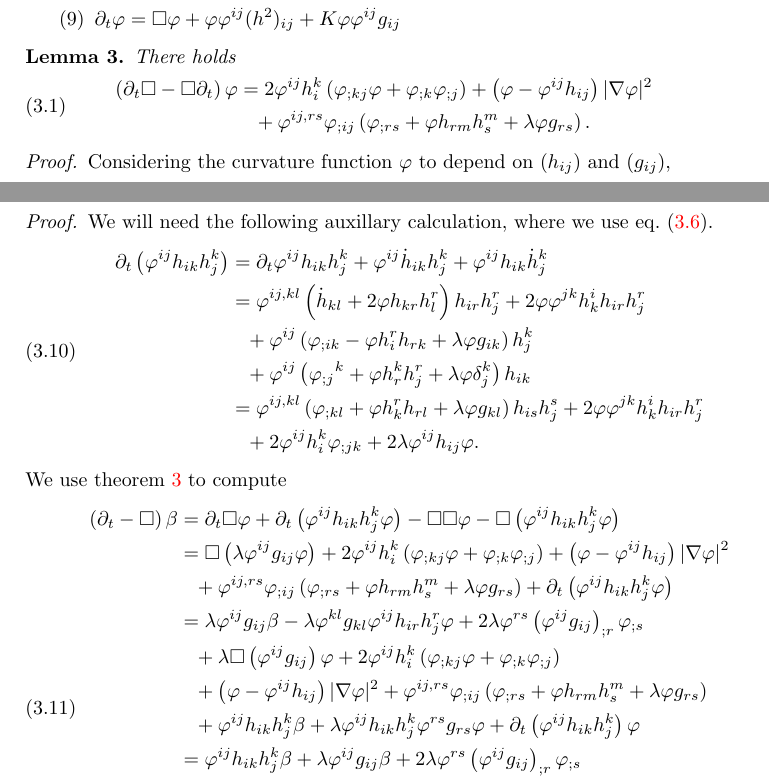
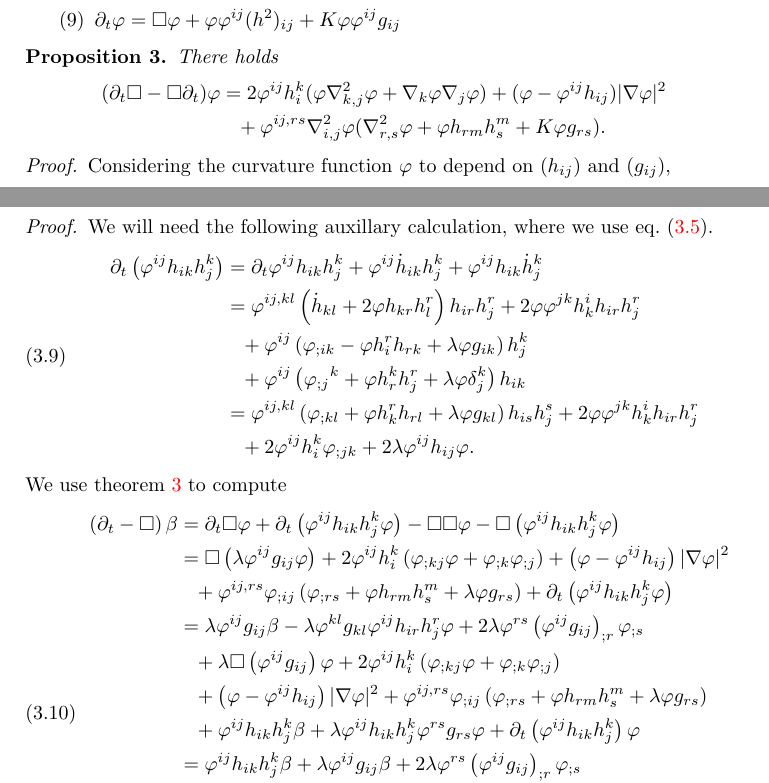
Before and after one commit to pabryan/harnack_powers_mcf, a LaTeX paper (main.tex): two parts of pages 3 and 4 of 7, joined at a grey line, cut so that both start at the same text. Compiled offline with pdfLaTeX.

Commit message:
Wrote del t, box commutation lemma statement in nabla notation and used standard macros (i.e. not Julian's) for theorems/proofs.

```diff
--- a/main.tex
+++ b/main.tex
@@ -154,14 +154,20 @@ The following evolution equations hold
 \end{enumerate}
 \end{lemma}
 
-\Theo{lemma}{deltBox}{
+\begin{proposition}
+\label{prop:deltBox}
 There holds
-\eq{\br{\del_{t}\Box-\Box\del_{t}}\p&=2\p^{ij}h^{k}_{i}\br{\p_{;kj}\p+\p_{;k}\p_{;j}}+\br{\p-\p^{ij}h_{ij}}|\nabla\p|^{2}\\
-					&\hp{=}+\p^{ij,rs}\p_{;ij}\br{\p_{;rs}+\p h_{rm}h^{m}_{s}+\l\p g_{rs}}.}
-}
+\[
+\begin{split}
+(\del_{t}\Box - \Box\del_{t}) \varphi &= 2\varphi^{ij}h^{k}_{i} (\varphi \nabla^2_{k,j} \varphi + \nabla_k \varphi \nabla_j \varphi) + (\varphi - \varphi^{ij}h_{ij})| \nabla\varphi|^{2} \\
+& \hp{=} + \varphi^{ij,rs} \nabla^2_{i,j} \varphi (\nabla^2_{r,s} \varphi + \varphi h_{rm}h^{m}_{s} + K \varphi g_{rs}).
+\end{split}
+\]
+\end{proposition}
 
 
-\pf{Considering the curvature function $\p$ to depend on $(h_{ij})$ and $(g_{ij}),$
+\begin{proof}
+Considering the curvature function $\p$ to depend on $(h_{ij})$ and $(g_{ij}),$
 \eq{\p=\p(h_{ij},g_{ij}),}
 we denote
 \eq{\p^{ij}=\fr{\del \p}{\del h_{ij}},\quad \p^{ij,kl}=\fr{\del^{2}\p}{\del h_{ij}\del h_{kl}},}
@@ -199,7 +205,7 @@ satisfies
 				&=\p^{ij,kl}\br{\p_{;kl}+\p h^{r}_{k}h_{rl}+\l\p g_{kl}}h_{is}h^{s}_{j}+2\p\p^{jk}h^{i}_{k}h_{ir}h^{r}_{j}\\
 				&\hp{=}+2\p^{ij}h^{k}_{i}\p_{;jk}+2\l\p^{ij}h_{ij}\p.}
 
- We use \cref{deltBox} to compute
+ We use \cref{prop:deltBox} to compute
 \eq{\br{\del_{t}-\Box}\b&=\del_{t}\Box\p+\del_{t}\br{\p^{ij}h_{ik}h^{k}_{j}\p}-\Box\Box\p-\Box\br{\p^{ij}h_{ik}h^{k}_{j}\p}\\
 			&=\Box\br{\l\p^{ij}g_{ij}\p}+2\p^{ij}h^{k}_{i}\br{\p_{;kj}\p+\p_{;k}\p_{;j}}+\br{\p-\p^{ij}h_{ij}}|\nabla\p|^{2}\\
 					&\hp{=}+\p^{ij,rs}\p_{;ij}\br{\p_{;rs}+\p h_{rm}h^{m}_{s}+\l\p g_{rs}}+\del_{t}\br{\p^{ij}h_{ik}h^{k}_{j}\p}\\
```
Also changed, not shown: main.tex (4 more changed lines).
